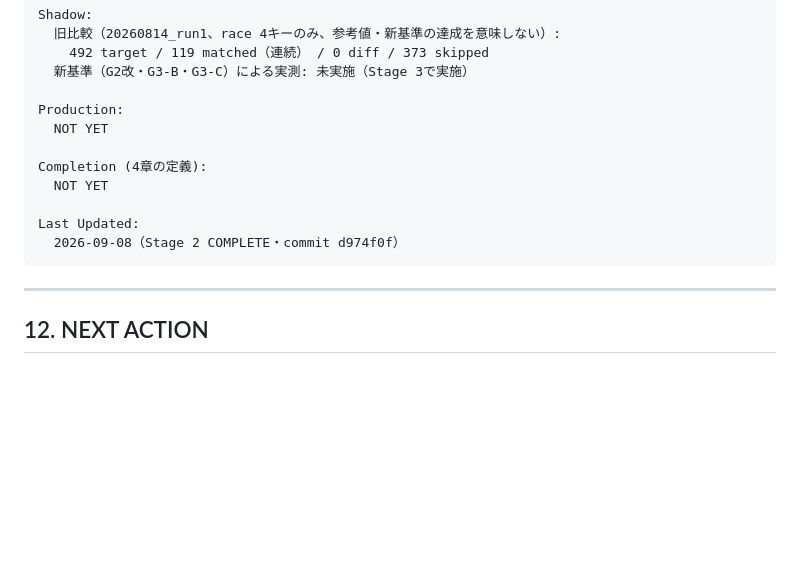
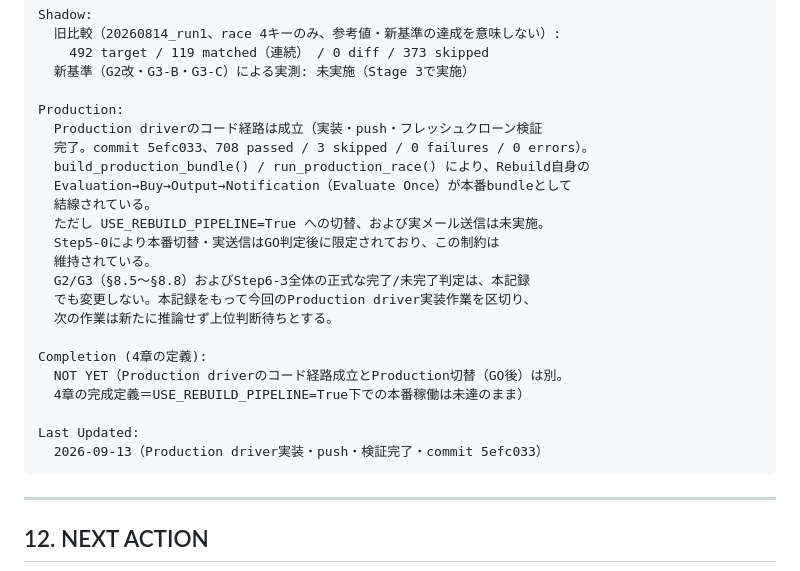
Before and after one commit to sinrai74/my-app, a Markdown page: docs/再設計_完成基準・残作業・再開手順書.md, the part around the change. GitHub-like rendering; blank space fills up the shorter version.

Commit message:
docs: Current Stateを5efc033到達点へ更新

````diff
--- a/docs/再設計_完成基準・残作業・再開手順書.md
+++ b/docs/再設計_完成基準・残作業・再開手順書.md
@@ -637,13 +637,24 @@ Shadow:
   新基準（G2改・G3-B・G3-C）による実測: 未実施（Stage 3で実施）
 
 Production:
-  NOT YET
+  Production driverのコード経路は成立（実装・push・フレッシュクローン検証
+  完了。commit 5efc033、708 passed / 3 skipped / 0 failures / 0 errors）。
+  build_production_bundle() / run_production_race() により、Rebuild自身の
+  Evaluation→Buy→Output→Notification（Evaluate Once）が本番bundleとして
+  結線されている。
+  ただし USE_REBUILD_PIPELINE=True への切替、および実メール送信は未実施。
+  Step5-0により本番切替・実送信はGO判定後に限定されており、この制約は
+  維持されている。
+  G2/G3（§8.5〜§8.8）およびStep6-3全体の正式な完了/未完了判定は、本記録
+  でも変更しない。本記録をもって今回のProduction driver実装作業を区切り、
+  次の作業は新たに推論せず上位判断待ちとする。
 
 Completion (4章の定義):
-  NOT YET
+  NOT YET（Production driverのコード経路成立とProduction切替（GO後）は別。
+  4章の完成定義＝USE_REBUILD_PIPELINE=True下での本番稼働は未達のまま）
 
 Last Updated:
-  2026-09-08（Stage 2 COMPLETE・commit d974f0f）
+  2026-09-13（Production driver実装・push・検証完了・commit 5efc033）
 ```
 
 ---
````
